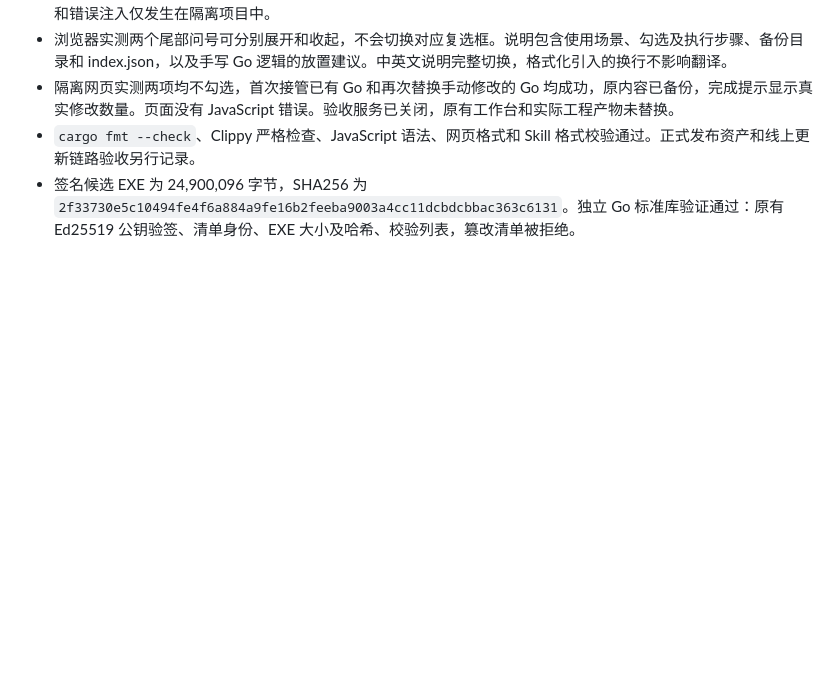
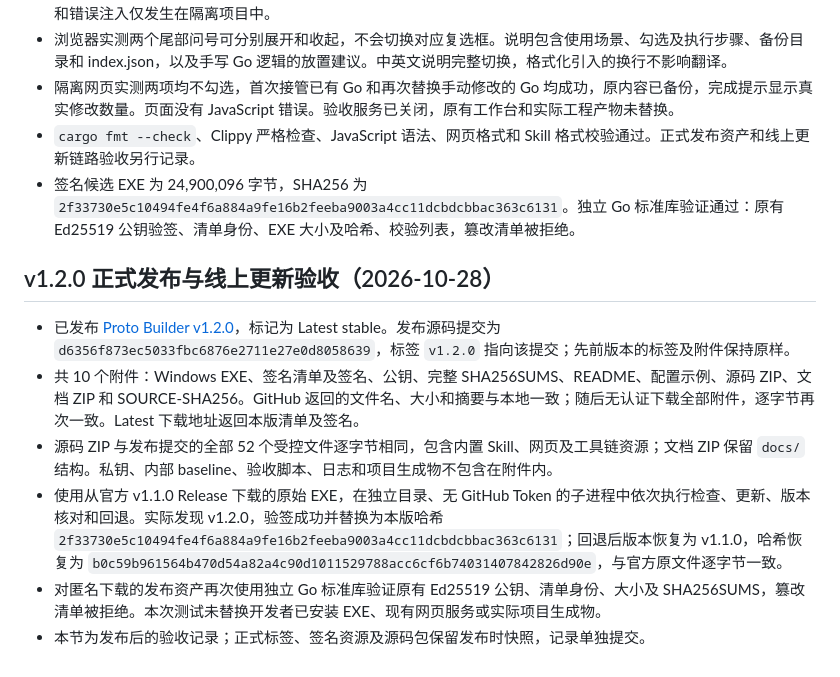
Before and after one commit to dongrv/proto-builder, a Markdown page: docs/VALIDATION.md, the part around the change. Rendered like a GitHub page; blank space fills up the shorter version.

Commit message:
Record v1.2.0 publication and official upgrade rollback verification

```diff
--- a/docs/VALIDATION.md
+++ b/docs/VALIDATION.md
@@ -118,3 +118,12 @@ release 构建在本机、内置工具链缓存已准备、8 个工作线程、S
 - 隔离网页实测两项均不勾选，首次接管已有 Go 和再次替换手动修改的 Go 均成功，原内容已备份，完成提示显示真实修改数量。页面没有 JavaScript 错误。验收服务已关闭，原有工作台和实际工程产物未替换。
 - `cargo fmt --check`、Clippy 严格检查、JavaScript 语法、网页格式和 Skill 格式校验通过。正式发布资产和线上更新链路验收另行记录。
 - 签名候选 EXE 为 24,900,096 字节，SHA256 为 `2f33730e5c10494fe4f6a884a9fe16b2feeba9003a4cc11dcbdcbbac363c6131`。独立 Go 标准库验证通过：原有 Ed25519 公钥验签、清单身份、EXE 大小及哈希、校验列表，篡改清单被拒绝。
+
+## v1.2.0 正式发布与线上更新验收（2026-10-28）
+
+- 已发布 [Proto Builder v1.2.0](https://github.com/dongrv/proto-builder/releases/tag/v1.2.0)，标记为 Latest stable。发布源码提交为 `d6356f873ec5033fbc6876e2711e27e0d8058639`，标签 `v1.2.0` 指向该提交；先前版本的标签及附件保持原样。
+- 共 10 个附件：Windows EXE、签名清单及签名、公钥、完整 SHA256SUMS、README、配置示例、源码 ZIP、文档 ZIP 和 SOURCE-SHA256。GitHub 返回的文件名、大小和摘要与本地一致；随后无认证下载全部附件，逐字节再次一致。Latest 下载地址返回本版清单及签名。
+- 源码 ZIP 与发布提交的全部 52 个受控文件逐字节相同，包含内置 Skill、网页及工具链资源；文档 ZIP 保留 `docs/` 结构。私钥、内部 baseline、验收脚本、日志和项目生成物不包含在附件内。
+- 使用从官方 v1.1.0 Release 下载的原始 EXE，在独立目录、无 GitHub Token 的子进程中依次执行检查、更新、版本核对和回退。实际发现 v1.2.0，验签成功并替换为本版哈希 `2f33730e5c10494fe4f6a884a9fe16b2feeba9003a4cc11dcbdcbbac363c6131`；回退后版本恢复为 v1.1.0，哈希恢复为 `b0c59b961564b470d54a82a4c90d1011529788acc6cf6b74031407842826d90e`，与官方原文件逐字节一致。
+- 对匿名下载的发布资产再次使用独立 Go 标准库验证原有 Ed25519 公钥、清单身份、大小及 SHA256SUMS，篡改清单被拒绝。本次测试未替换开发者已安装 EXE、现有网页服务或实际项目生成物。
+- 本节为发布后的验收记录；正式标签、签名资源及源码包保留发布时快照，记录单独提交。
```
